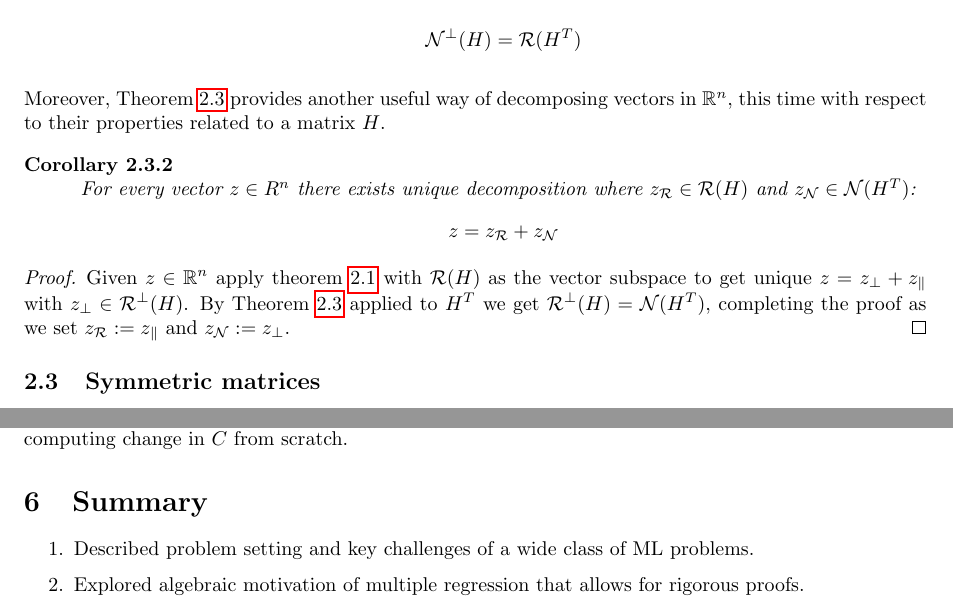
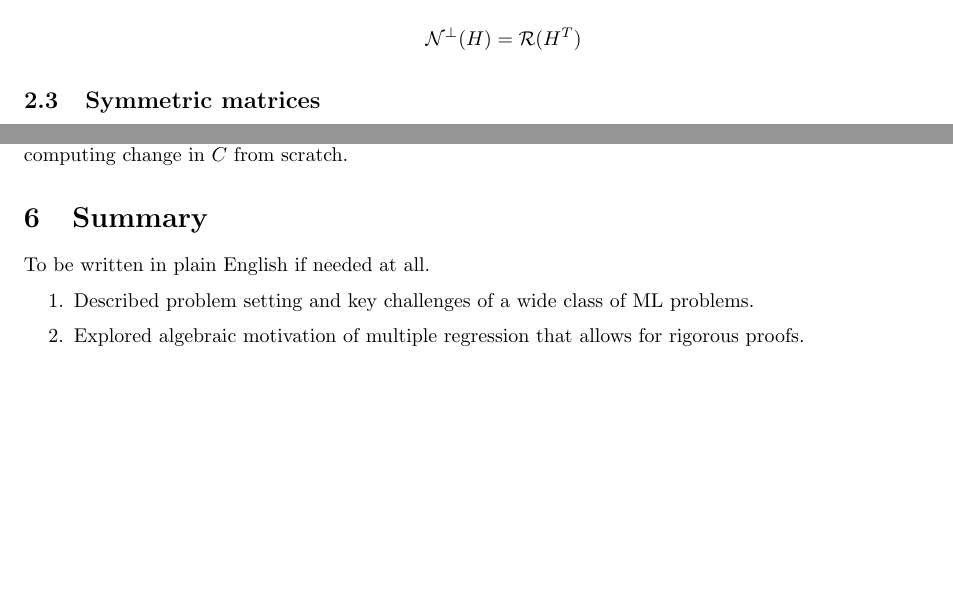
Before and after one commit to Ddedalus/Second-Year-Essay, a LaTeX document (main.tex): two parts of pages 4 and 13 of 13, joined at a grey line, cut so that both start at the same text, the shorter picture padded with empty space. Compiled offline with pdfLaTeX.

Commit message:
Trimmed some fat

```diff
--- a/main.tex
+++ b/main.tex
@@ -194,17 +193,6 @@ A very similar proof leads to a complementary statement:
     $$\Nu^\perp(H) = \Ra(H^T)$$
 \end{corollary}
 
-Moreover, Theorem \ref{thm:charact_nullspace} provides another useful way of decomposing vectors in $\R^n$, this time with respect to their properties related to a matrix $H$.
-\begin{corollary}
-    For every vector $z \in R^n$ there exists unique decomposition where $z_\Ra \in \Ra(H)$ and $z_\Nu \in \Nu(H^T)$:
-    $$z = z_\Ra + z_\Nu$$
-\end{corollary}
-
-\begin{proof}
-    Given $ z \in \R^n$  apply theorem \ref{thm:projection} with $\Ra(H)$ as the vector subspace to get unique
-    $ z = z_\perp + z_\pll$ with $z_\perp \in \Ra^\perp(H)$. By Theorem \ref{thm:charact_nullspace} applied to $H^T$ we get $\Ra^\perp(H) = \Nu(H^T)$, completing the proof as we set $z_\Ra := z_\pll$ and $z_\Nu := z_\perp$.
-\end{proof}
-
 \subsection{Symmetric matrices}
 We close this section with a few remarks on symmetric matrices and subspaces they generate. The importance of these results comes from the fact that symmetric matrices are always diagonalizable in $\R$ and hence play an important role in finding eigenvalues which come out to be closely related to our regression optimisation problem.
 
@@ -587,16 +579,12 @@ With this representation of $\delta^l$ we are able to compute interesting partia
 These two lemmas allows us to compute all partial derivatives of $C$ using only component-wise multiplication and other elementary matrix operations on $a^l$ and $\delta^l$, both of which can be computed iteratively by traversing the network once (backward in case of $\delta^l$). This is a significant performance improvement from trying to numerically estimate the partial derivatives by slightly changing a network parameter and computing change in $C$ from scratch.
 
 \section{Summary}
+To be written in plain English if needed at all.
 \begin{enumerate}
     \item Described problem setting and key challenges of a wide class of ML problems.
     \item Explored algebraic motivation of multiple regression that allows for rigorous proofs.
     \item Discussed a more complicated model and shown how approximate optimisation is performed in a numerically efficient way
 \end{enumerate}
-%Derivative of the sigmoid function has a convenient representation:
-% \begin{equation} % change to proposition or something like that
-%     \frac{d \sigma (x)}{d x} = \frac{- x e^{-x}}{(1 + e^{-x})^2}
-%     = \sigma(x) (1 - \sigma(x))
-% \end{equation}
 
 % \bibliographystyle{plain}
 % \bibliography{bibliography.bib}
```
Also changed, not shown: main.tex (17 more changed lines).
